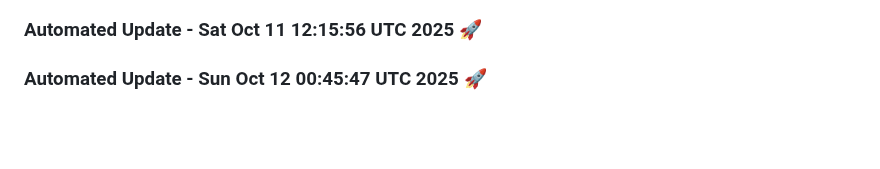
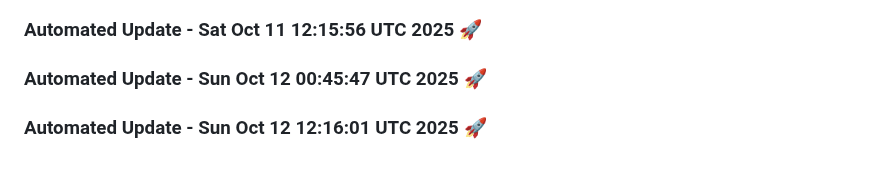
Before and after one commit to tanishq20011430/Web_App, a Markdown page: README.md, the part around the change. GitHub-like rendering; blank space fills up the shorter version.

Commit message:
Automated daily update: Sun Oct 12 12:16:01 UTC 2025

```diff
--- a/README.md
+++ b/README.md
@@ -1531,3 +1531,6 @@
 
 
 ### Automated Update - Sun Oct 12 00:45:47 UTC 2025 🚀
+
+
+### Automated Update - Sun Oct 12 12:16:01 UTC 2025 🚀
```
